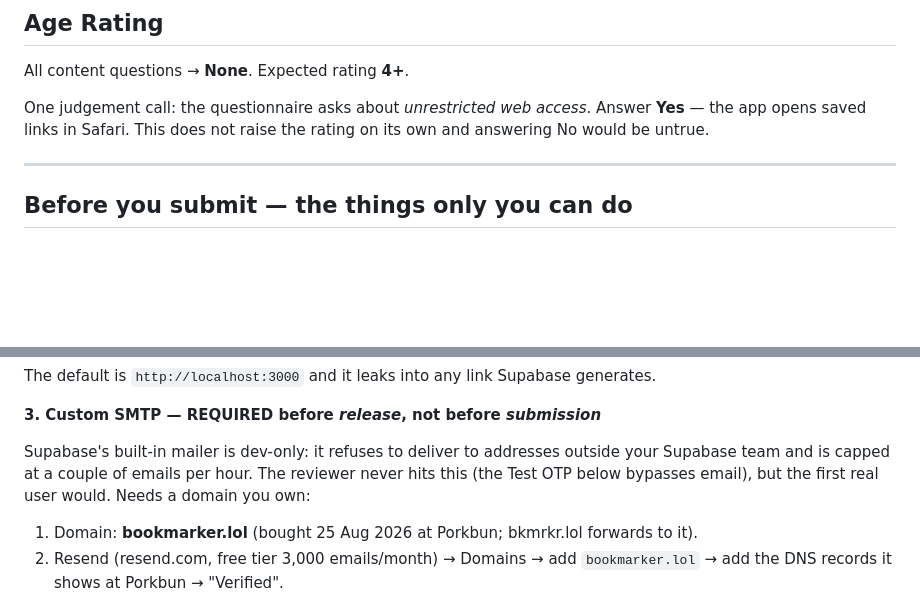
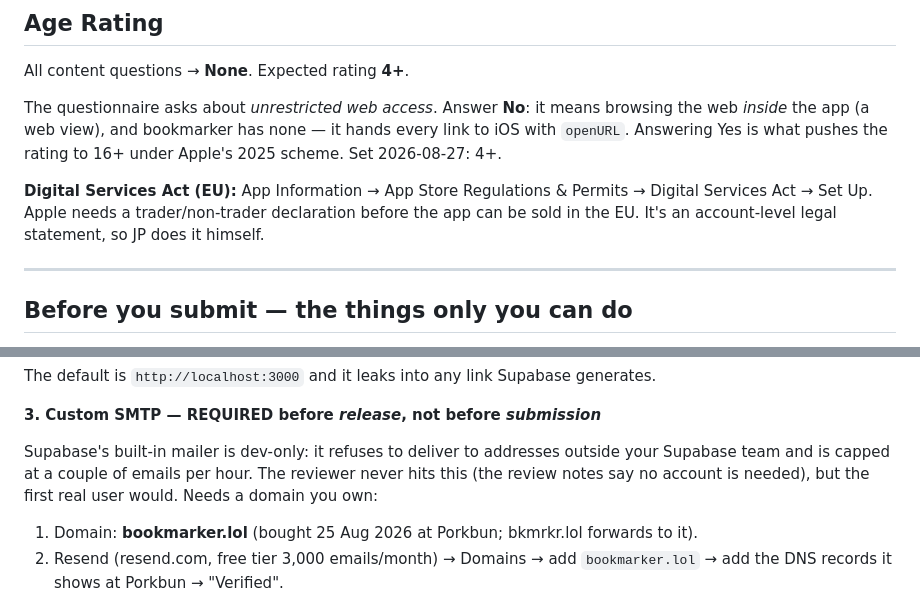
Before and after one commit to jpwilson/borkmarkr, a Markdown page: APPSTORE.md, 2 parts joined by grey strips. GitHub-like rendering; blank space fills up the shorter version.

Commit message:
APPSTORE: unrestricted web access is No (4+); DSA declaration note
Claude-Session: https://claude.ai/code/session_01WmvqS8shhmPGFkGLHjB1yo

```diff
--- a/APPSTORE.md
+++ b/APPSTORE.md
@@ -190,9 +190,15 @@ frameworks.)
 
 All content questions → **None**. Expected rating **4+**.
 
-One judgement call: the questionnaire asks about *unrestricted web access*.
-Answer **Yes** — the app opens saved links in Safari. This does not raise the
-rating on its own and answering No would be untrue.
+The questionnaire asks about *unrestricted web access*. Answer **No**: it means
+browsing the web *inside* the app (a web view), and bookmarker has none — it
+hands every link to iOS with `openURL`. Answering Yes is what pushes the rating
+to 16+ under Apple's 2025 scheme. Set 2026-08-27: 4+.
+
+**Digital Services Act (EU):** App Information → App Store Regulations &
+Permits → Digital Services Act → Set Up. Apple needs a trader/non-trader
+declaration before the app can be sold in the EU. It's an account-level legal
+statement, so JP does it himself.
 
 ---
 
@@ -231,7 +237,7 @@ generates.
 
 Supabase's built-in mailer is dev-only: it refuses to deliver to addresses
 outside your Supabase team and is capped at a couple of emails per hour. The
-reviewer never hits this (the Test OTP below bypasses email), but the first
+reviewer never hits this (the review notes say no account is needed), but the first
 real user would. Needs a domain you own:
 
 1. Domain: **bookmarker.lol** (bought 25 Aug 2026 at Porkbun; bkmrkr.lol
```
